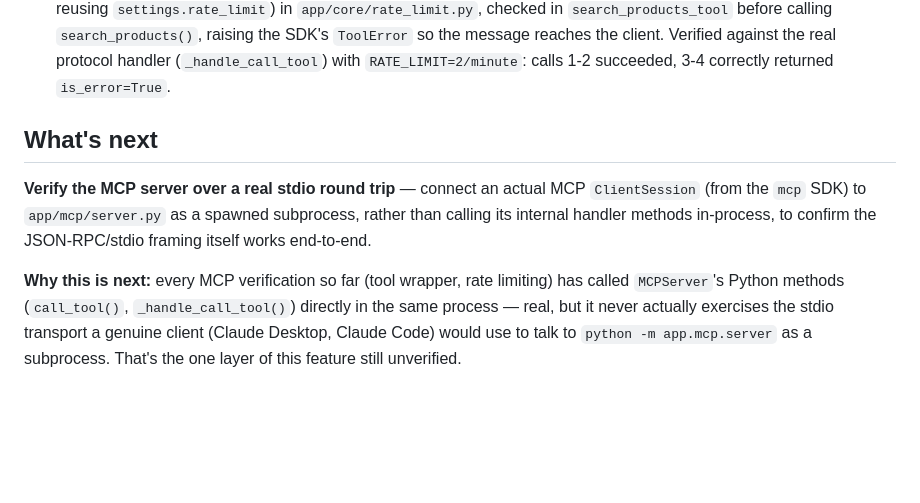
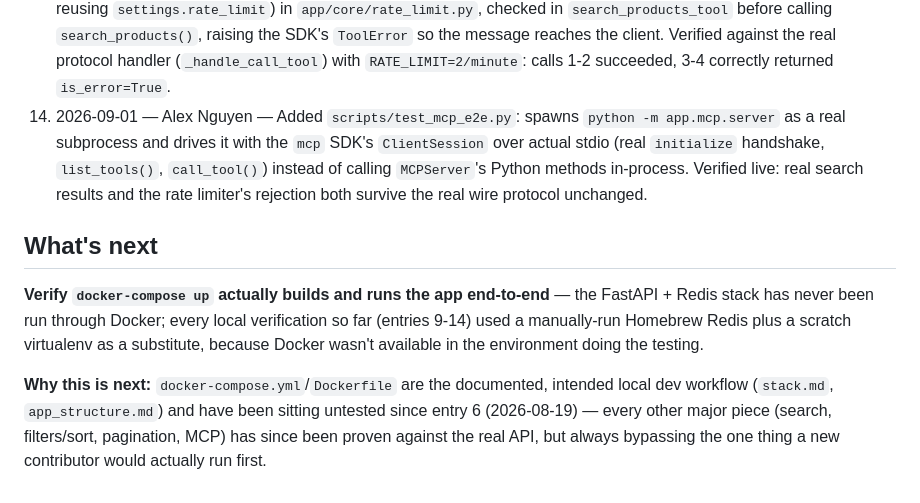
Before and after one commit to AlexNguyen7369/Product-Metasearch-Engine, a Markdown page: current_progress.md, the part around the change. Drawn GitHub-style; blank space fills up the shorter version.

Commit message:
Update current_progress.md after adding the MCP real-connection test
Co-Authored-By: Claude Sonnet 5 <noreply@anthropic.com>
Claude-Session: https://claude.ai/code/session_01THrasAasYp5oWjnj2SP1YC

```diff
--- a/current_progress.md
+++ b/current_progress.md
@@ -55,16 +55,24 @@
     message reaches the client. Verified against the real protocol
     handler (`_handle_call_tool`) with `RATE_LIMIT=2/minute`: calls 1-2
     succeeded, 3-4 correctly returned `is_error=True`.
+14. 2026-09-01 — Alex Nguyen — Added `scripts/test_mcp_e2e.py`: spawns
+    `python -m app.mcp.server` as a real subprocess and drives it with the
+    `mcp` SDK's `ClientSession` over actual stdio (real `initialize`
+    handshake, `list_tools()`, `call_tool()`) instead of calling
+    `MCPServer`'s Python methods in-process. Verified live: real search
+    results and the rate limiter's rejection both survive the real wire
+    protocol unchanged.
 
 ## What's next
-**Verify the MCP server over a real stdio round trip** — connect an
-actual MCP `ClientSession` (from the `mcp` SDK) to `app/mcp/server.py` as
-a spawned subprocess, rather than calling its internal handler methods
-in-process, to confirm the JSON-RPC/stdio framing itself works end-to-end.
+**Verify `docker-compose up` actually builds and runs the app end-to-end**
+— the FastAPI + Redis stack has never been run through Docker; every
+local verification so far (entries 9-14) used a manually-run Homebrew
+Redis plus a scratch virtualenv as a substitute, because Docker wasn't
+available in the environment doing the testing.
 
-**Why this is next:** every MCP verification so far (tool wrapper, rate
-limiting) has called `MCPServer`'s Python methods (`call_tool()`,
-`_handle_call_tool()`) directly in the same process — real, but it never
-actually exercises the stdio transport a genuine client (Claude Desktop,
-Claude Code) would use to talk to `python -m app.mcp.server` as a
-subprocess. That's the one layer of this feature still unverified.
+**Why this is next:** `docker-compose.yml`/`Dockerfile` are the documented,
+intended local dev workflow (`stack.md`, `app_structure.md`) and have been
+sitting untested since entry 6 (2026-08-19) — every other major piece
+(search, filters/sort, pagination, MCP) has since been proven against the
+real API, but always bypassing the one thing a new contributor would
+actually run first.
```
